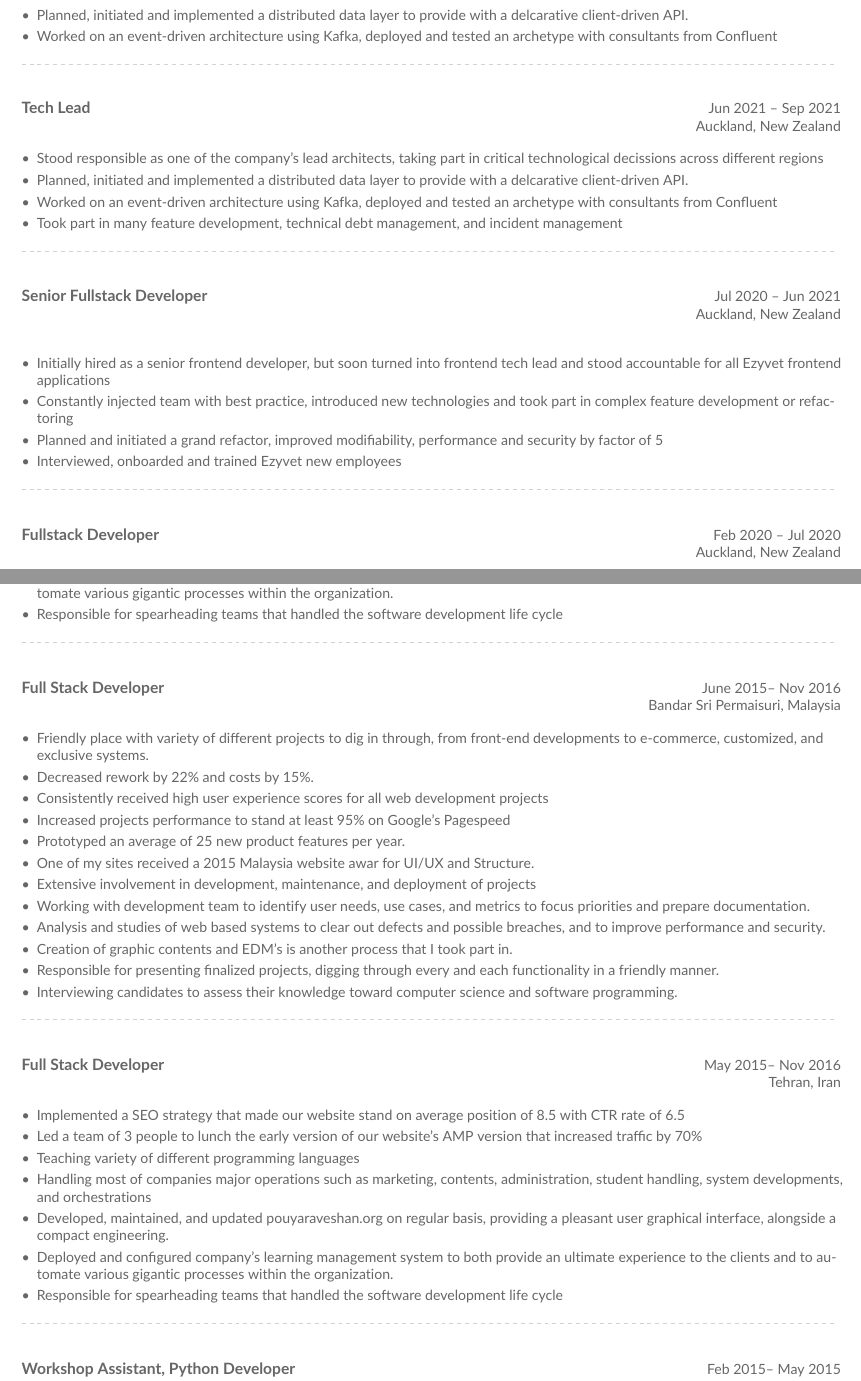
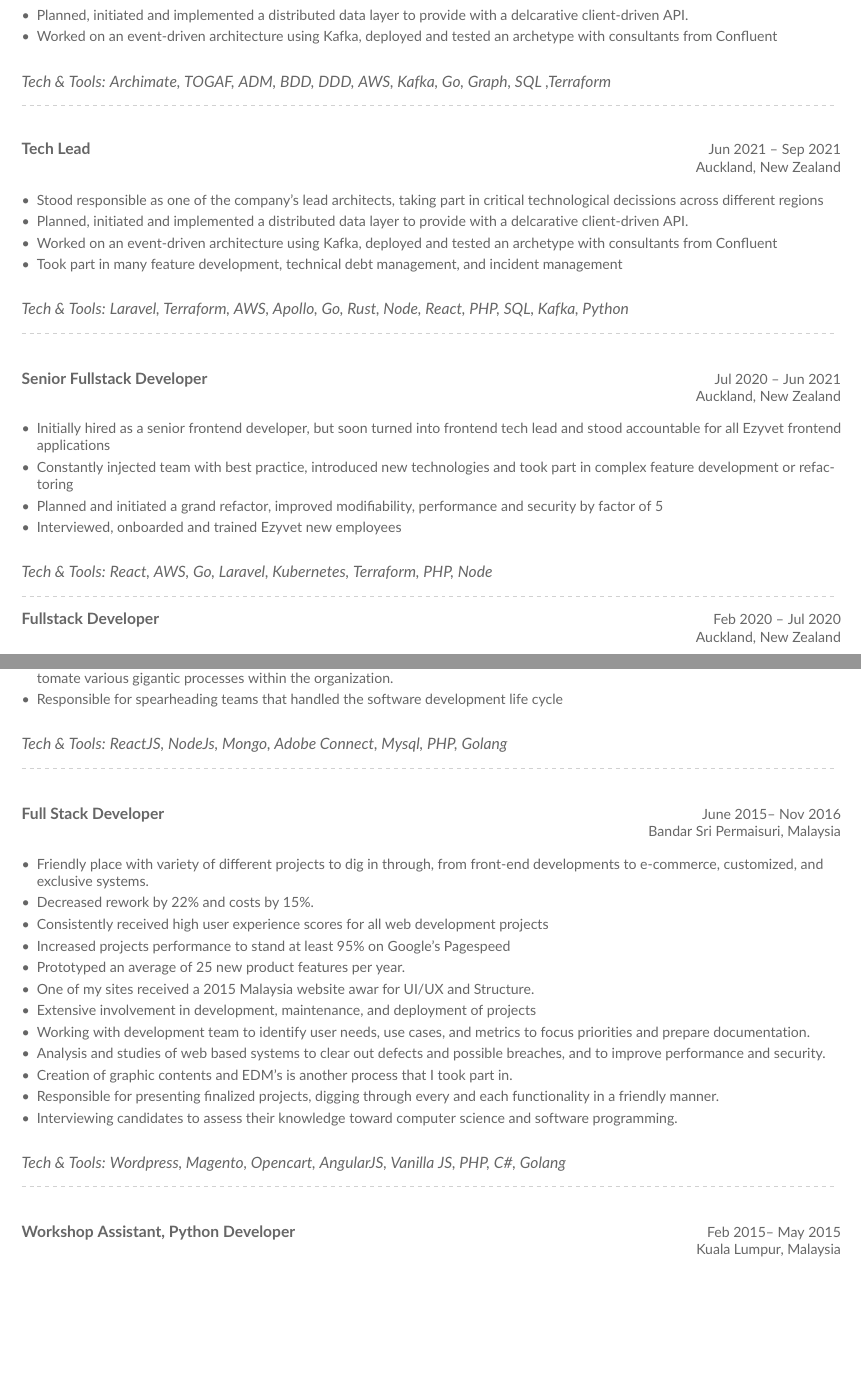
Before and after one commit to Polyhistor/Latex-Resume, a LaTeX CV (resume.tex): two parts of pages 2 and 3 of 4, joined at a grey line, cut so that both start at the same text, the shorter picture padded with empty space. Compiled offline with pdfLaTeX.

Commit message:
finalised the first draft of the CV

```diff
--- a/resume.tex
+++ b/resume.tex
@@ -325,6 +325,10 @@ different regions
 Confluent
 \end{itemize}
 
+\vspace{0.5cm}
+
+\textit{Tech \& Tools: Archimate, TOGAF, ADM, BDD, DDD, AWS, Kafka, Go, Graph, SQL ,Terraform}
+
 \divider
 
 \vspace{0.5cm}
@@ -337,12 +341,16 @@ Confluent
 \item Took part in many feature development, technical debt management, and incident management
 \end{itemize}
 
+\vspace{0.5cm}
+
+\textit{Tech \& Tools: Laravel, Terraform, AWS, Apollo, Go, Rust, Node, React, PHP, SQL, Kafka, Python}
+
 \divider
 
 \vspace{0.5cm}
 
 \cvevent{Senior Fullstack Developer}{ezyVet}{Jul 2020 -- Jun 2021}{Auckland, New Zealand}
-\divider
+
 
 \begin{itemize}
   \item Initially hired as a senior frontend developer, but soon turned into frontend tech lead and stood accountable for all Ezyvet frontend applications
@@ -351,9 +359,13 @@ Confluent
   \item Interviewed, onboarded and trained Ezyvet new employees
   \end{itemize}
 
+  \vspace{0.5cm}
+
+  \textit{Tech \& Tools: React, AWS, Go, Laravel, Kubernetes, Terraform, PHP, Node}
+
   \divider
 
-  \vspace{0.5cm}
+
 
 \cvevent{Fullstack Developer}{Infosys}{Feb 2020 -- Jul 2020}{Auckland, New Zealand}
 
@@ -401,6 +425,10 @@ marketing, contents, administration, student handling, system developments, and
 \item Responsible for spearheading teams that handled the software development life cycle
 \end{itemize}
 
+
+\vspace{0.5cm}
+
+\textit{Tech \& Tools: ReactJS, NodeJs, Mongo, Adobe Connect, Mysql, PHP, Golang}
 
 \divider
 
@@ -424,29 +452,15 @@ marketing, contents, administration, student handling, system developments, and
   \item Interviewing candidates to assess their knowledge toward computer science and software programming.
 \end{itemize}
 
-\divider
-
 \vspace{0.5cm}
 
-\cvevent{Full Stack Developer }{Cake Creative Digital Lab}{May 2015-- Nov 2016}{Tehran, Iran}
-
-
-\begin{itemize}
-
-  \item   Implemented a SEO strategy that made our website stand on average position of 8.5 with CTR rate of 6.5
-  \item Led a team of 3 people to lunch the early version of our website’s AMP version that increased traffic by 70\%
-  \item Teaching variety of different programming languages
-  \item Handling most of companies major operations such as marketing, contents, administration, student handling, system developments, and orchestrations
-  \item Developed, maintained, and updated pouyaraveshan.org on regular basis, providing a pleasant user graphical interface, alongside a compact engineering.
-  \item  Deployed and configured company's learning management system to both provide an ultimate experience to the clients and to automate various gigantic processes within the organization.
-  \item Responsible for spearheading teams that handled the software development life cycle
-\end{itemize}
+\textit{Tech \& Tools: Wordpress, Magento, Opencart, AngularJS, Vanilla JS, PHP, C\#, Golang}
 
 \divider
 
 \vspace{0.5cm}
 
-\cvevent{Workshop Assistant, Python Developer }{Cake Creative Digital Lab}{Feb 2015-- May 2015}{Tehran, Iran}
+\cvevent{Workshop Assistant, Python Developer }{Cake Creative Digital Lab}{Feb 2015-- May 2015}{Kuala Lumpur, Malaysia}
 
 
 \begin{itemize}
```
Also changed, not shown: resume.pdf, resume.tex (17 more changed lines), 6 other files.
